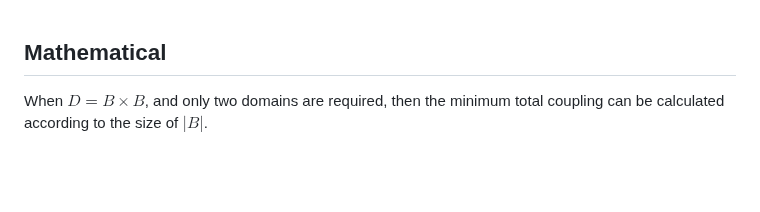
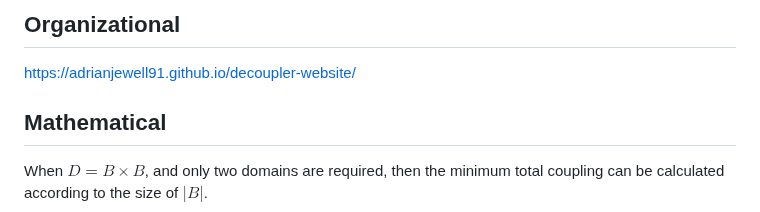
Before and after one commit to Adrianjewell91/decoupler-website, a Markdown page: examples.md, the part around the change. Drawn GitHub-style; blank space fills up the shorter version.

```diff
--- a/examples.md
+++ b/examples.md
@@ -1,3 +1,7 @@
+## Organizational
+
+https://adrianjewell91.github.io/decoupler-website/
+
 ## Mathematical
 
 When $`D = B \times B`$, and only two domains are required, then the minimum total coupling can be calculated according to the size of $`|B|`$.
```
